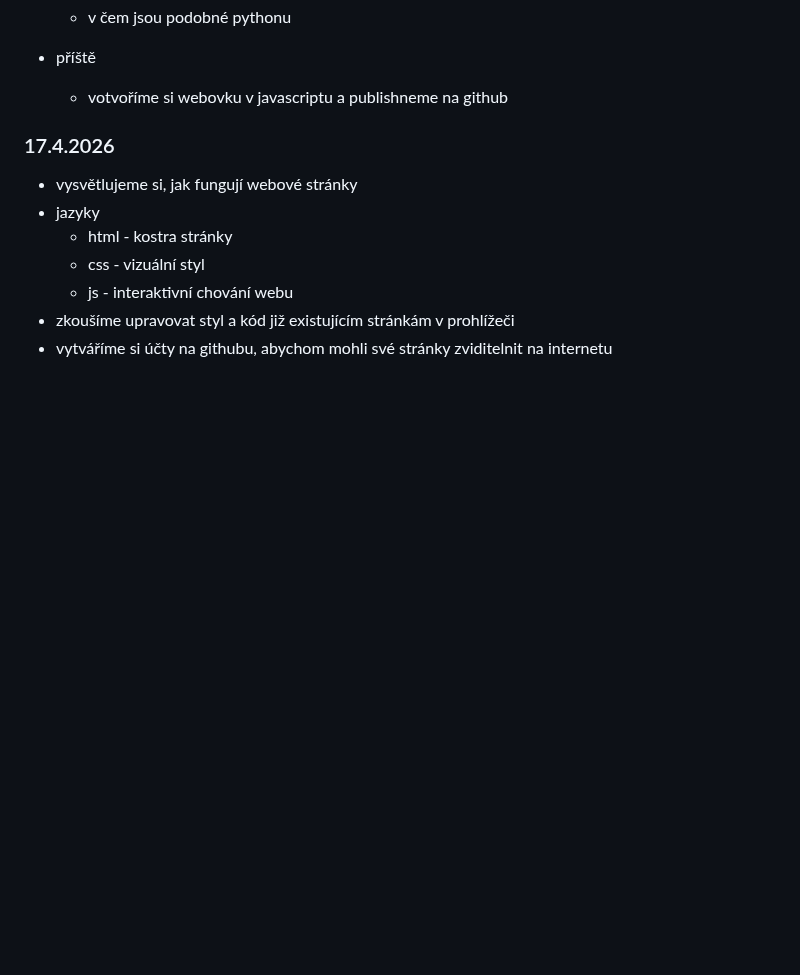
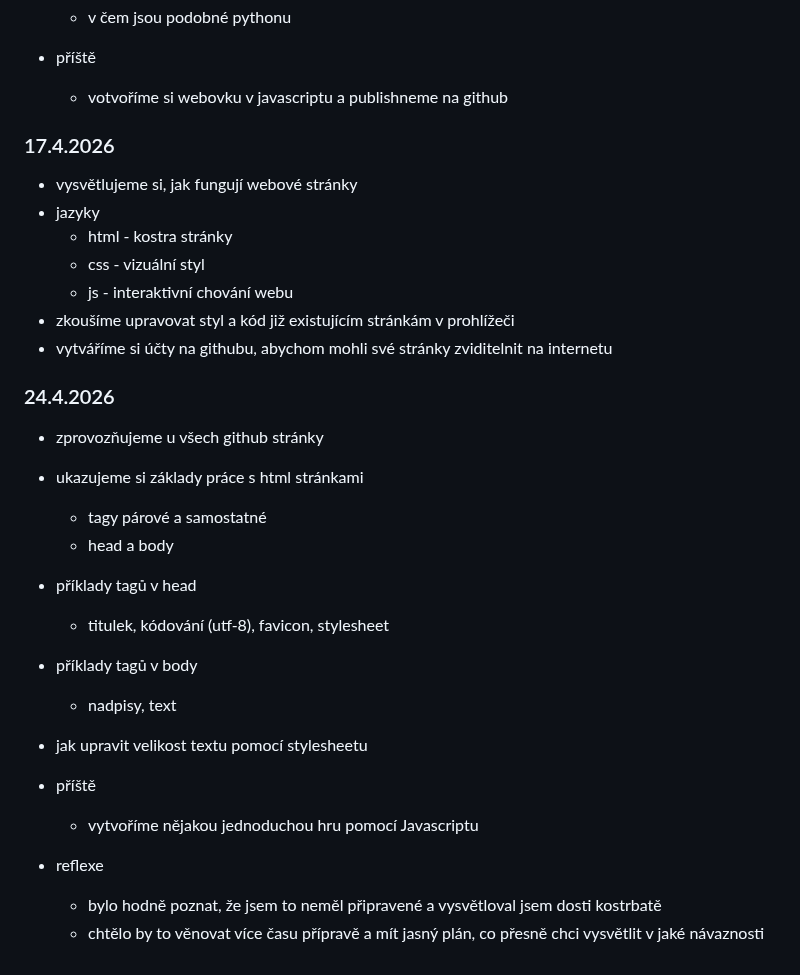
Before and after one commit to hartmaj2/25-26-python, a Markdown page: 2526_lessons.md, the part around the change. Drawn GitHub-style; blank space fills up the shorter version.

Commit message:
Update history

```diff
--- a/2526_lessons.md
+++ b/2526_lessons.md
@@ -584,3 +584,26 @@
   - js - interaktivní chování webu
 - zkoušíme upravovat styl a kód již existujícím stránkám v prohlížeči
 - vytváříme si účty na githubu, abychom mohli své stránky zviditelnit na internetu
+
+### 24.4.2026
+
+- zprovozňujeme u všech github stránky
+
+- ukazujeme si základy práce s html stránkami
+  - tagy párové a samostatné
+  - head a body
+
+- příklady tagů v head
+  - titulek, kódování (utf-8), favicon, stylesheet
+
+- příklady tagů v body
+  - nadpisy, text
+
+- jak upravit velikost textu pomocí stylesheetu
+
+- příště
+  - vytvoříme nějakou jednoduchou hru pomocí Javascriptu
+
+- reflexe
+  - bylo hodně poznat, že jsem to neměl připravené a vysvětloval jsem dosti kostrbatě
+  - chtělo by to věnovat více času přípravě a mít jasný plán, co přesně chci vysvětlit v jaké návaznosti
```
